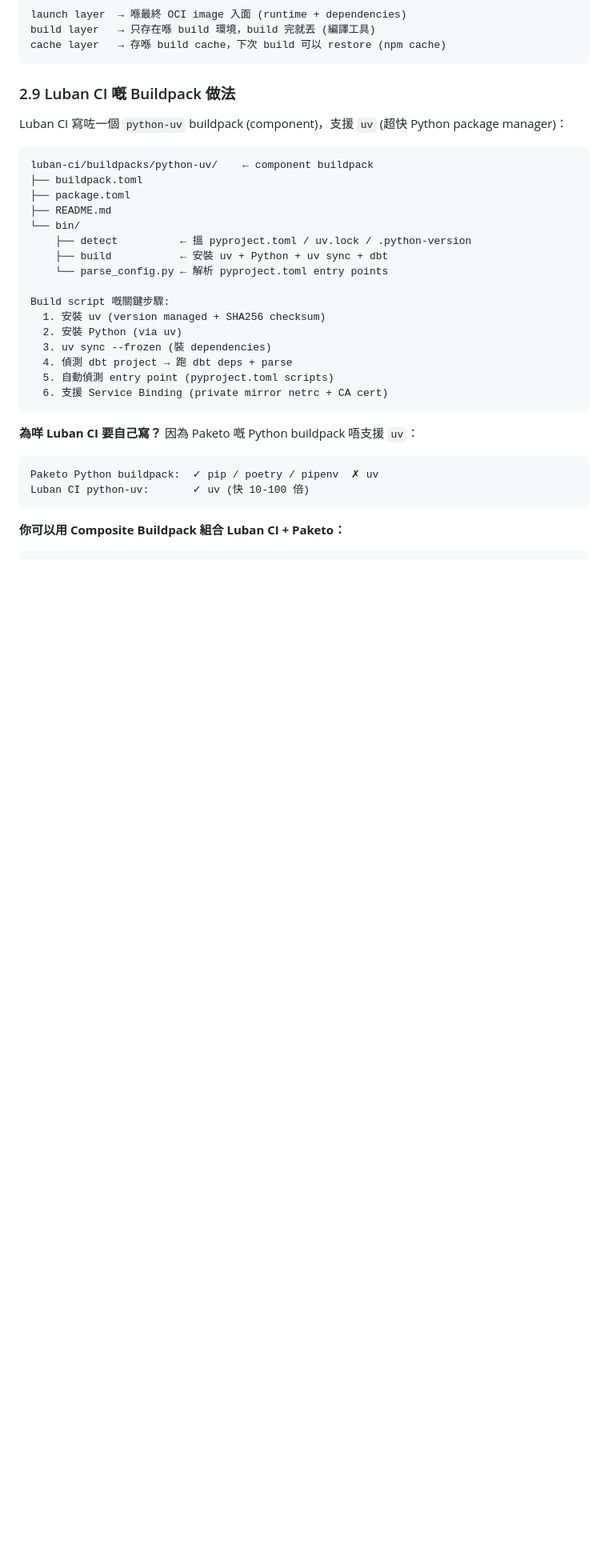
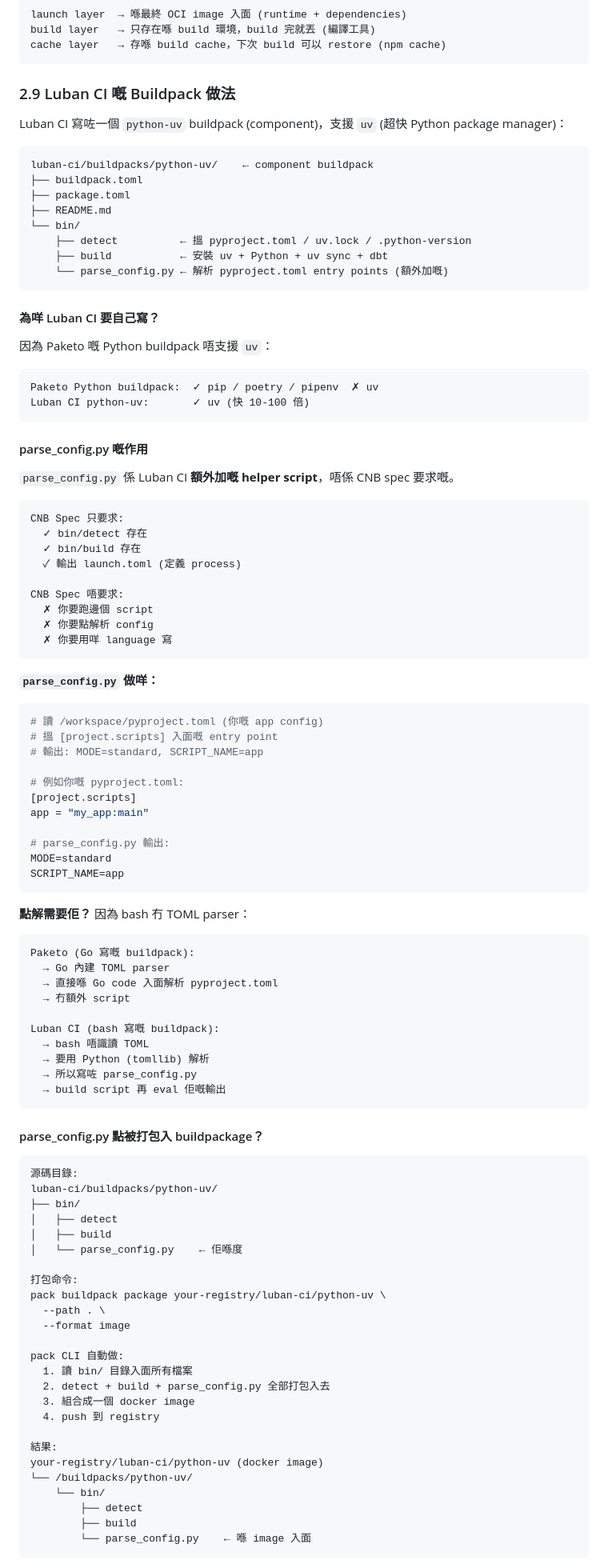
Before and after one commit to devops6668/ai-workspace, a Markdown page: guides/kpack-buildpacks-learning.md, the part around one of its changes. Shown at 80% size. Drawn GitHub-style; blank space fills up the shorter version.

````diff
--- a/guides/kpack-buildpacks-learning.md
+++ b/guides/kpack-buildpacks-learning.md
@@ -342,21 +342,89 @@ luban-ci/buildpacks/python-uv/    ← component buildpack
 └── bin/
     ├── detect          ← 搵 pyproject.toml / uv.lock / .python-version
     ├── build           ← 安裝 uv + Python + uv sync + dbt
-    └── parse_config.py ← 解析 pyproject.toml entry points
-
-Build script 嘅關鍵步驟:
-  1. 安裝 uv (version managed + SHA256 checksum)
-  2. 安裝 Python (via uv)
-  3. uv sync --frozen (裝 dependencies)
-  4. 偵測 dbt project → 跑 dbt deps + parse
-  5. 自動偵測 entry point (pyproject.toml scripts)
-  6. 支援 Service Binding (private mirror netrc + CA cert)
+    └── parse_config.py ← 解析 pyproject.toml entry points (額外加嘅)
 ```
 
-**為咩 Luban CI 要自己寫？** 因為 Paketo 嘅 Python buildpack 唔支援 `uv`：
+#### 為咩 Luban CI 要自己寫？
+
+因為 Paketo 嘅 Python buildpack 唔支援 `uv`：
 ```
 Paketo Python buildpack:  ✓ pip / poetry / pipenv  ✗ uv
 Luban CI python-uv:       ✓ uv (快 10-100 倍)
 ```
 
-**你可以用 Composite Buildpack 組合 Luban CI + Paketo：**
+#### parse_config.py 嘅作用
+
+`parse_config.py` 係 Luban CI **額外加嘅 helper script**，唔係 CNB spec 要求嘅。
+
+```
+CNB Spec 只要求:
+  ✓ bin/detect 存在
+  ✓ bin/build 存在
+  ✓ 輸出 launch.toml (定義 process)
+
+CNB Spec 唔要求:
+  ✗ 你要跑邊個 script
+  ✗ 你要點解析 config
+  ✗ 你要用咩 language 寫
+```
+
+**`parse_config.py` 做咩：**
+```python
+# 讀 /workspace/pyproject.toml (你嘅 app config)
+# 搵 [project.scripts] 入面嘅 entry point
+# 輸出: MODE=standard, SCRIPT_NAME=app
+
+# 例如你嘅 pyproject.toml:
+[project.scripts]
+app = "my_app:main"
+
+# parse_config.py 輸出:
+MODE=standard
+SCRIPT_NAME=app
+```
+
+**點解需要佢？** 因為 bash 冇 TOML parser：
+```
+Paketo (Go 寫嘅 buildpack):
+  → Go 內建 TOML parser
+  → 直接喺 Go code 入面解析 pyproject.toml
+  → 冇額外 script
+
+Luban CI (bash 寫嘅 buildpack):
+  → bash 唔識讀 TOML
+  → 要用 Python (tomllib) 解析
+  → 所以寫咗 parse_config.py
+  → build script 再 eval 佢嘅輸出
+```
+
+#### parse_config.py 點被打包入 buildpackage？
+
+```
+源碼目錄:
+luban-ci/buildpacks/python-uv/
+├── bin/
+│   ├── detect
+│   ├── build
+│   └── parse_config.py    ← 佢喺度
+
+打包命令:
+pack buildpack package your-registry/luban-ci/python-uv \
+  --path . \
+  --format image
+
+pack CLI 自動做:
+  1. 讀 bin/ 目錄入面所有檔案
+  2. detect + build + parse_config.py 全部打包入去
+  3. 組合成一個 docker image
+  4. push 到 registry
+
+結果:
+your-registry/luban-ci/python-uv (docker image)
+└── /buildpacks/python-uv/
+    └── bin/
+        ├── detect
+        ├── build
+        └── parse_config.py    ← 喺 image 入面
+```
+
````
Also changed, not shown: other parts of guides/kpack-buildpacks-learning.md (+68 -0 lines).
